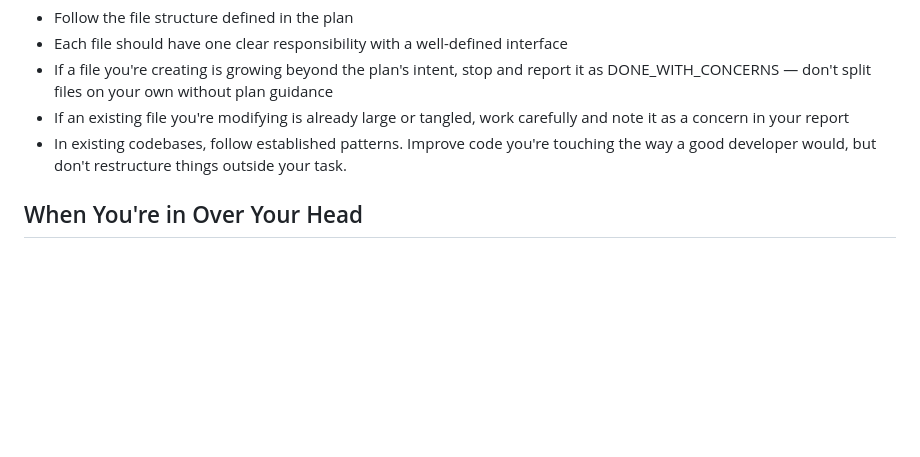
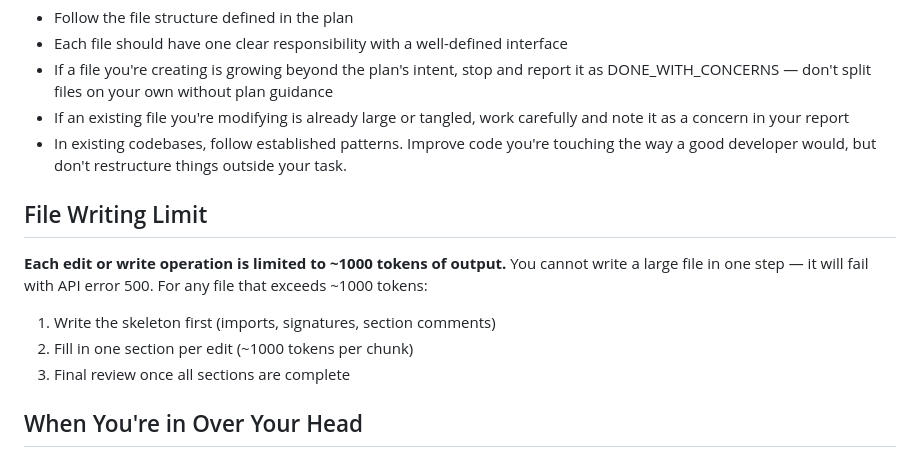
Before and after one commit to osmontero/opencode-skills, a Markdown page: agents/implementer.md, the part around the change. Drawn GitHub-style; blank space fills up the shorter version.

Commit message:
update file writing limit from ~100 lines to ~1000 tokens per chunk

```diff
--- a/agents/implementer.md
+++ b/agents/implementer.md
@@ -41,6 +41,15 @@ reliable when files are focused. Keep this in mind:
   and note it as a concern in your report
 - In existing codebases, follow established patterns. Improve code you're touching
   the way a good developer would, but don't restructure things outside your task.
+
+## File Writing Limit
+
+**Each edit or write operation is limited to ~1000 tokens of output.** You cannot
+write a large file in one step — it will fail with API error 500. For any file
+that exceeds ~1000 tokens:
+1. Write the skeleton first (imports, signatures, section comments)
+2. Fill in one section per edit (~1000 tokens per chunk)
+3. Final review once all sections are complete
 
 ## When You're in Over Your Head
 
```
Also changed, not shown: skills/skill-creator/SKILL.md (+3 -3 lines), skills/writing-plans/SKILL.md (+7 -7 lines).
